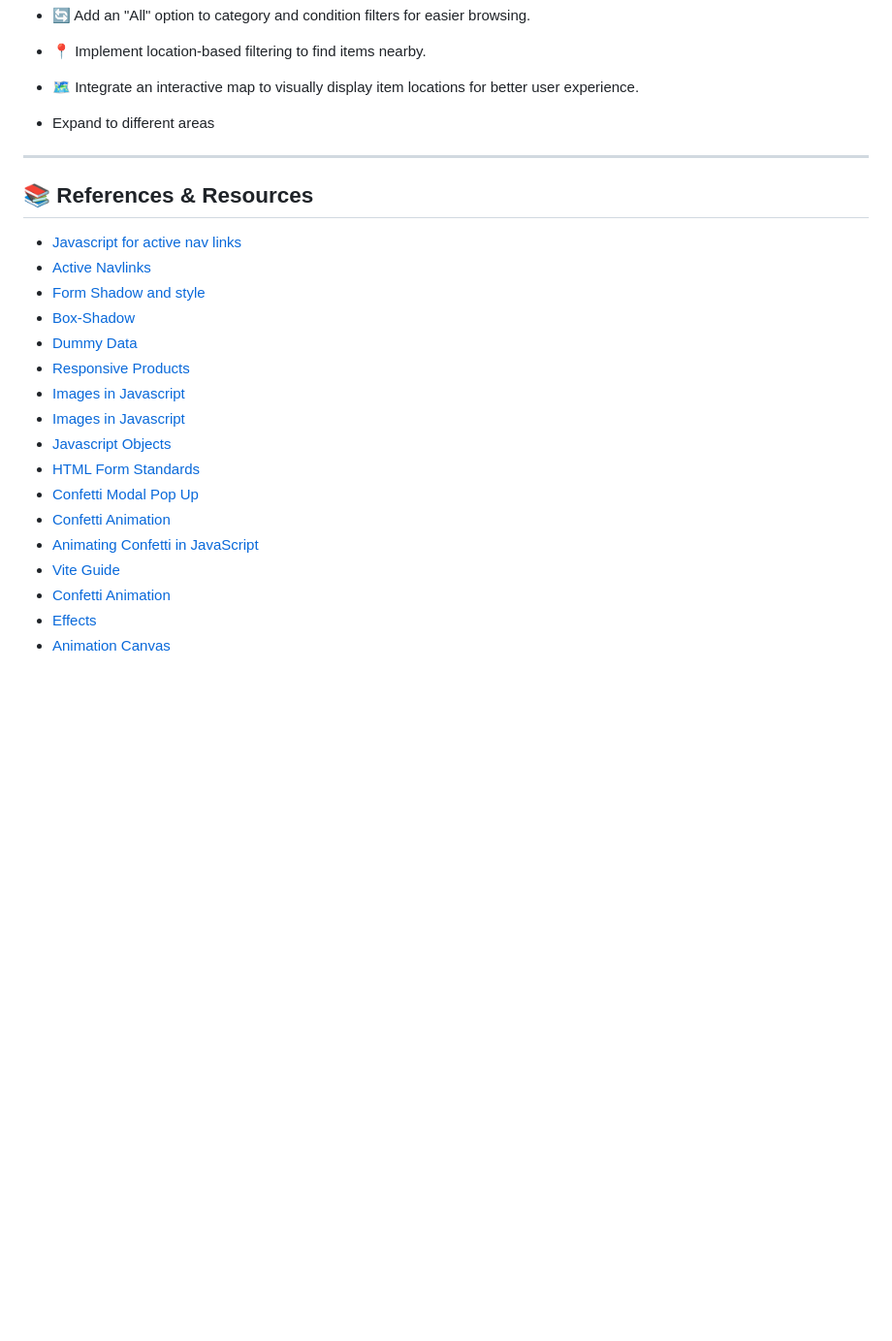
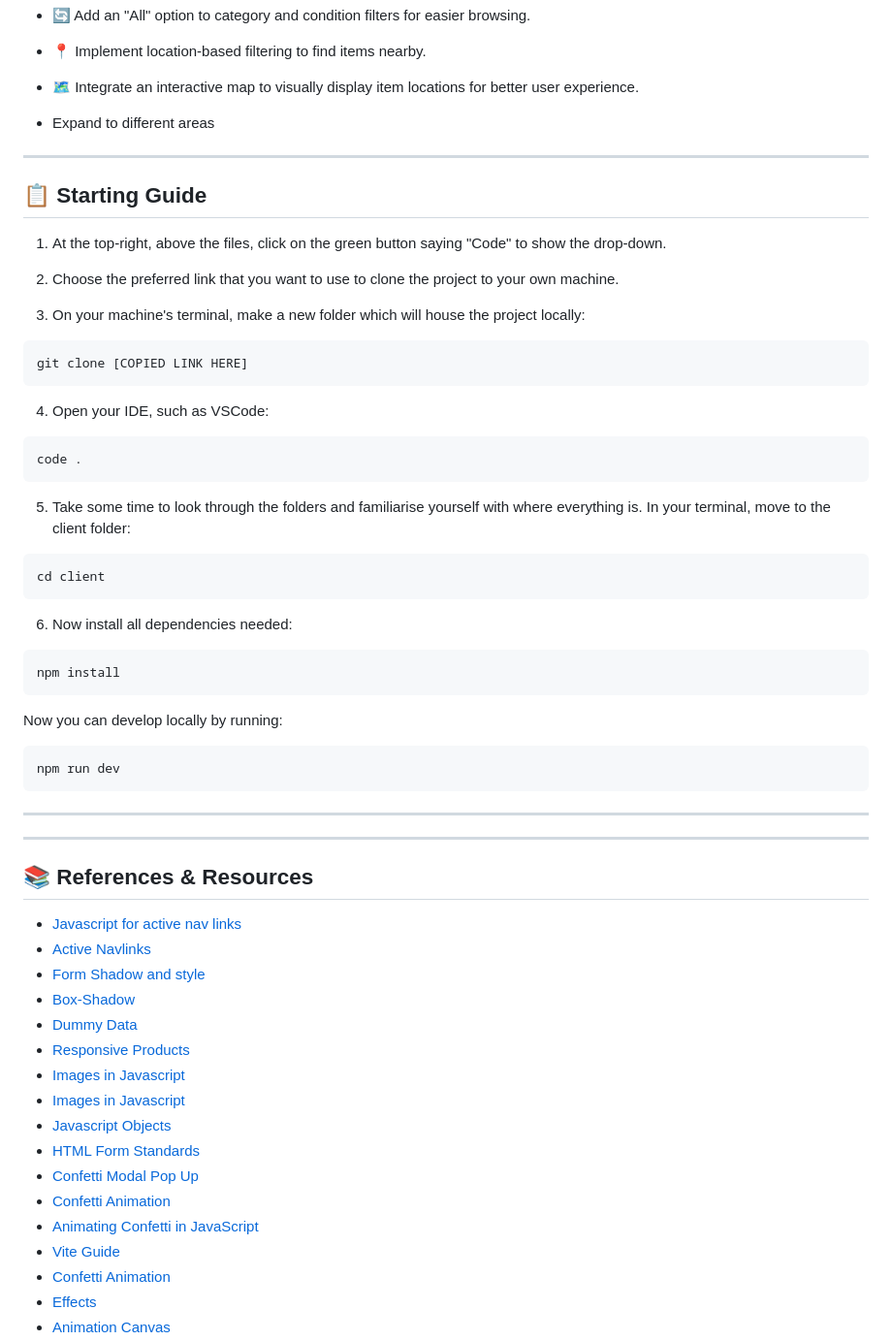
Before and after one commit to cru5her5412/ReLove, a Markdown page: README.md, the part around the change printed below. Shown: that part at 97% size. Drawn GitHub-style; blank space fills up the shorter version.

Commit message:
Added a guide to README and some minor changes.

````diff
--- a/README.md
+++ b/README.md
@@ -149,23 +161,61 @@ Encourages sustainability through sharing and reusing instead of discarding.
 
 ---
 
+## 📋 Starting Guide
+
+1. At the top-right, above the files, click on the green button saying "Code" to show the drop-down.
+
+2. Choose the preferred link that you want to use to clone the project to your own machine.
+
+3. On your machine's terminal, make a new folder which will house the project locally:
+
+```console
+git clone [COPIED LINK HERE]
+```
+
+4. Open your IDE, such as VSCode:
+
+```console
+code .
+```
+
+5. Take some time to look through the folders and familiarise yourself with where everything is. In your terminal, move to the client folder:
+
+```console
+cd client
+```
+
+6. Now install all dependencies needed:
+
+```console
+npm install
+```
+
+Now you can develop locally by running:
+
+```console
+npm run dev
+```
+
+---
+
+---
+
 ## 📚 References & Resources
-
 
 - [Javascript for active nav links](https://www.youtube.com/watch?v=bEOwXmd9Mc8)
 - [Active Navlinks](https://stackoverflow.com/questions/7205032add-active-class-to-navbar-element-when-clicked)
 - [Form Shadow and style](https://codepen.io/haibnu/pen/DrVweV)
 - [Box-Shadow](https://css-tricks.com/almanac/properties/b/box-shadow/)
 - [Dummy Data](https://www.youtube.com/watch?v=NaDNgroJ7Cg)
--  [Responsive Products](https://www.youtube.com/watch?v=F24tAMLoOEw)
+- [Responsive Products](https://www.youtube.com/watch?v=F24tAMLoOEw)
 - [Images in Javascript](https://developer.mozilla.org/en-US/docs/Web/API/HTMLImageElement/Image)
 - [Images in Javascript](https://www.youtube.com/watch?v=HWHfzt1kp84)
 - [Javascript Objects](https://www.w3schools.com/js/js_objects.asp)
 - [HTML Form Standards](https://html.spec.whatwg.org/multipage/forms.html#categories)
 - [Confetti Modal Pop Up](https://www.a11yproject.com/checklist/)
 - [Confetti Animation](https://webdesign.tutsplus.com/confetti-animation-canvas-javascript--cms-109130t)
-- [Animating Confetti in JavaScript](https://adarsh-gupta.medium.comanimating-confetti-in-javascript-a-step-by-step-guide-34b23c31d8e0
-)
+- [Animating Confetti in JavaScript](https://adarsh-gupta.medium.comanimating-confetti-in-javascript-a-step-by-step-guide-34b23c31d8e0)
 - [Vite Guide](https://vite.dev/guide/build.html#multi-page-app)
 - [Confetti Animation](https://www.youtube.com/watch?v=JPD62_G2BFQ)
 - [Effects](https://devlawrence.hashnode.dev/lets-build-a-confetti-effect-with-vanilla-javascript?utm_source=chatgpt.com)
````
Also changed, not shown: other parts of README.md (+29 -17 lines).
